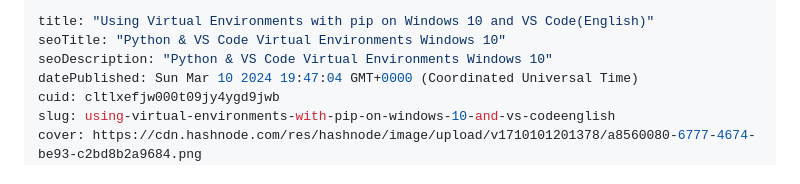
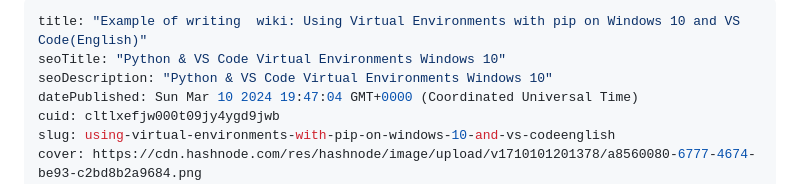
Before and after one commit to pripramot/license, a Markdown page: cltlxefjw000t09jy4ygd9jwb.md, the part around the change. GitHub-like rendering.

Commit message:
update post: Example of writing  wiki: Using Virtual Environments with pip on Windows 10 and VS Code(English)

```diff
--- a/cltlxefjw000t09jy4ygd9jwb.md
+++ b/cltlxefjw000t09jy4ygd9jwb.md
@@ -1,5 +1,5 @@
 ---
-title: "Using Virtual Environments with pip on Windows 10 and VS Code(English)"
+title: "Example of writing  wiki: Using Virtual Environments with pip on Windows 10 and VS Code(English)"
 seoTitle: "Python & VS Code Virtual Environments Windows 10"
 seoDescription: "Python & VS Code Virtual Environments Windows 10"
 datePublished: Sun Mar 10 2024 19:47:04 GMT+0000 (Coordinated Universal Time)
```
